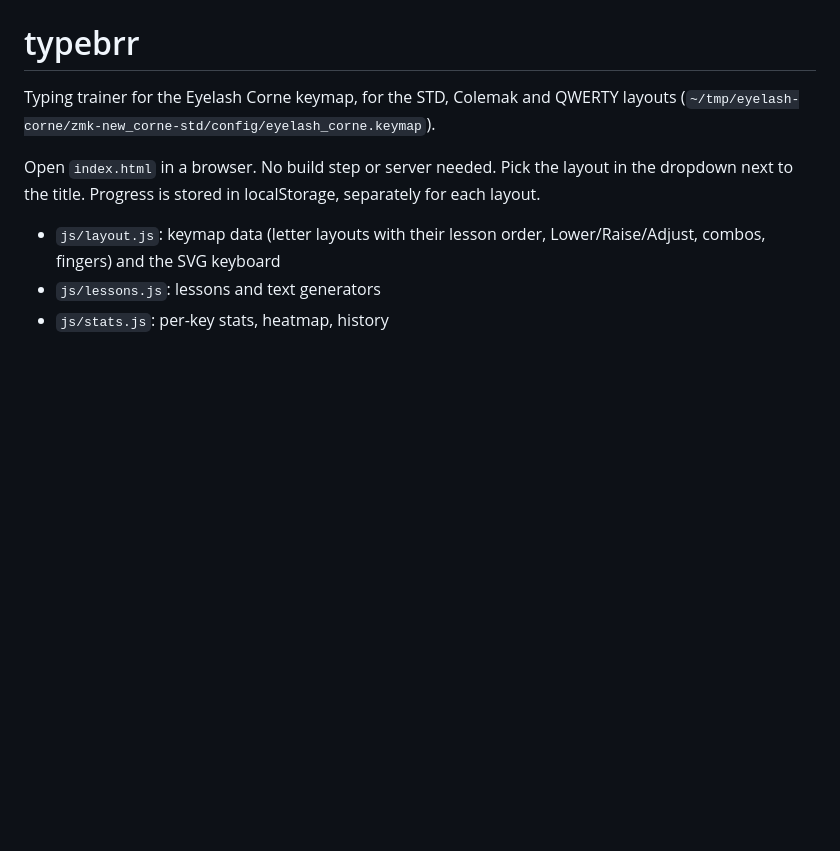
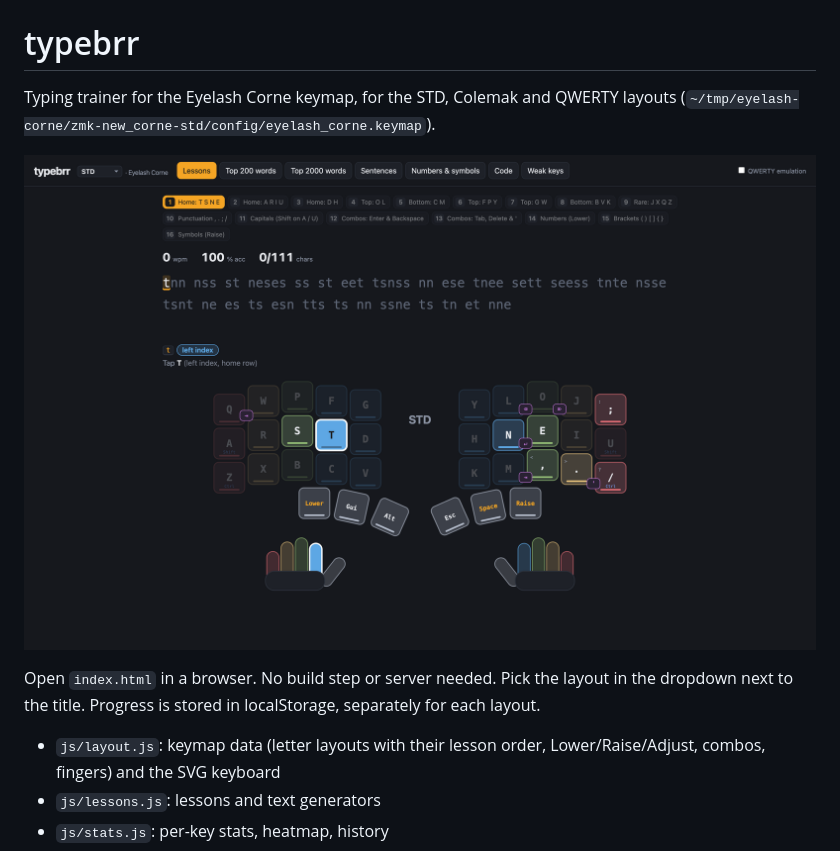
Before and after one commit to engelju/typebrr, a Markdown page: README.md, the part around the change. Drawn GitHub-style; pictures changed too: docs/screenshot.png (added); blank space fills up the shorter version.

Commit message:
Add a screenshot to the README

```diff
--- a/README.md
+++ b/README.md
@@ -2,6 +2,8 @@
 
 Typing trainer for the Eyelash Corne keymap, for the STD, Colemak and QWERTY layouts
 (`~/tmp/eyelash-corne/zmk-new_corne-std/config/eyelash_corne.keymap`).
+
+![typebrr's first lesson on the STD layout](docs/screenshot.png)
 
 Open `index.html` in a browser. No build step or server needed. Pick the layout in the dropdown next to the title. Progress is stored in localStorage, separately for each layout.
 
```
